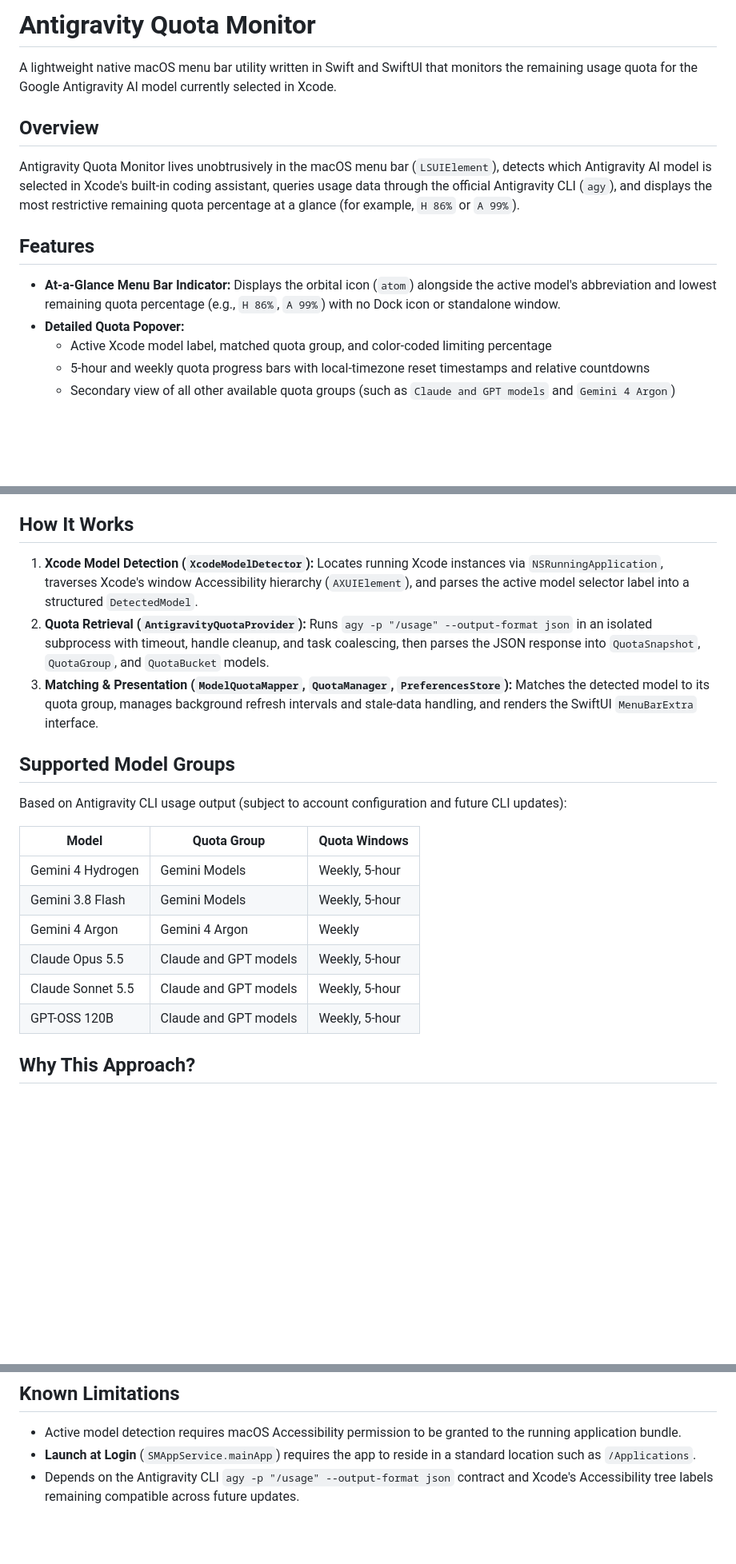
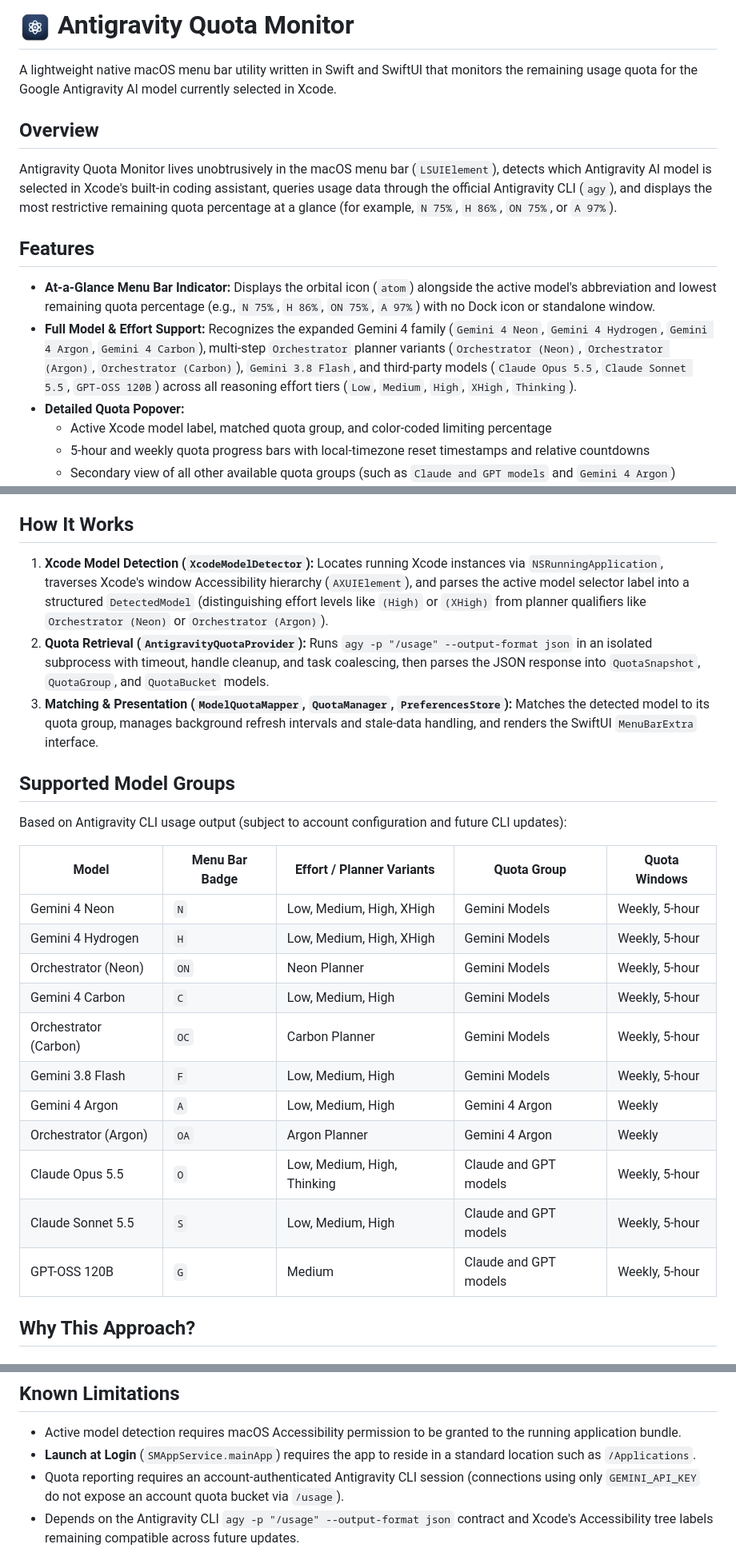
Before and after one commit to GorkemSay/antigravity-quota-monitor, a Markdown page: README.md, 3 parts joined by grey strips. Shown at 80% size. Rendered like a GitHub page; pictures changed too: docs/logo.png (added); blank space fills up the shorter version.

Commit message:
feat: add Gemini 4 Neon, Carbon, Orchestrator model support and README logo

```diff
--- a/README.md
+++ b/README.md
@@ -1,14 +1,15 @@
-# Antigravity Quota Monitor
+# <img src="docs/logo.png" alt="Antigravity Quota Monitor Logo" width="40" align="absmiddle" /> Antigravity Quota Monitor
 
 A lightweight native macOS menu bar utility written in Swift and SwiftUI that monitors the remaining usage quota for the Google Antigravity AI model currently selected in Xcode.
 
 ## Overview
 
-Antigravity Quota Monitor lives unobtrusively in the macOS menu bar (`LSUIElement`), detects which Antigravity AI model is selected in Xcode's built-in coding assistant, queries usage data through the official Antigravity CLI (`agy`), and displays the most restrictive remaining quota percentage at a glance (for example, `H 86%` or `A 99%`).
+Antigravity Quota Monitor lives unobtrusively in the macOS menu bar (`LSUIElement`), detects which Antigravity AI model is selected in Xcode's built-in coding assistant, queries usage data through the official Antigravity CLI (`agy`), and displays the most restrictive remaining quota percentage at a glance (for example, `N 75%`, `H 86%`, `ON 75%`, or `A 97%`).
 
 ## Features
 
-- **At-a-Glance Menu Bar Indicator:** Displays the orbital icon (`atom`) alongside the active model's abbreviation and lowest remaining quota percentage (e.g., `H 86%`, `A 99%`) with no Dock icon or standalone window.
+- **At-a-Glance Menu Bar Indicator:** Displays the orbital icon (`atom`) alongside the active model's abbreviation and lowest remaining quota percentage (e.g., `N 75%`, `H 86%`, `ON 75%`, `A 97%`) with no Dock icon or standalone window.
+- **Full Model & Effort Support:** Recognizes the expanded Gemini 4 family (`Gemini 4 Neon`, `Gemini 4 Hydrogen`, `Gemini 4 Argon`, `Gemini 4 Carbon`), multi-step `Orchestrator` planner variants (`Orchestrator (Neon)`, `Orchestrator (Argon)`, `Orchestrator (Carbon)`), `Gemini 3.8 Flash`, and third-party models (`Claude Opus 5.5`, `Claude Sonnet 5.5`, `GPT-OSS 120B`) across all reasoning effort tiers (`Low`, `Medium`, `High`, `XHigh`, `Thinking`).
 - **Detailed Quota Popover:**
   - Active Xcode model label, matched quota group, and color-coded limiting percentage
   - 5-hour and weekly quota progress bars with local-timezone reset timestamps and relative countdowns
@@ -92,7 +93,7 @@ Because macOS GUI applications launched from Finder do not inherit interactive s
 
 ## How It Works
 
-1. **Xcode Model Detection (`XcodeModelDetector`):** Locates running Xcode instances via `NSRunningApplication`, traverses Xcode's window Accessibility hierarchy (`AXUIElement`), and parses the active model selector label into a structured `DetectedModel`.
+1. **Xcode Model Detection (`XcodeModelDetector`):** Locates running Xcode instances via `NSRunningApplication`, traverses Xcode's window Accessibility hierarchy (`AXUIElement`), and parses the active model selector label into a structured `DetectedModel` (distinguishing effort levels like `(High)` or `(XHigh)` from planner qualifiers like `Orchestrator (Neon)` or `Orchestrator (Argon)`).
 2. **Quota Retrieval (`AntigravityQuotaProvider`):** Runs `agy -p "/usage" --output-format json` in an isolated subprocess with timeout, handle cleanup, and task coalescing, then parses the JSON response into `QuotaSnapshot`, `QuotaGroup`, and `QuotaBucket` models.
 3. **Matching & Presentation (`ModelQuotaMapper`, `QuotaManager`, `PreferencesStore`):** Matches the detected model to its quota group, manages background refresh intervals and stale-data handling, and renders the SwiftUI `MenuBarExtra` interface.
 
@@ -100,14 +101,19 @@ Because macOS GUI applications launched from Finder do not inherit interactive s
 
 Based on Antigravity CLI usage output (subject to account configuration and future CLI updates):
 
-| Model | Quota Group | Quota Windows |
-|---|---|---|
-| Gemini 4 Hydrogen | Gemini Models | Weekly, 5-hour |
-| Gemini 3.8 Flash | Gemini Models | Weekly, 5-hour |
-| Gemini 4 Argon | Gemini 4 Argon | Weekly |
-| Claude Opus 5.5 | Claude and GPT models | Weekly, 5-hour |
-| Claude Sonnet 5.5 | Claude and GPT models | Weekly, 5-hour |
-| GPT-OSS 120B | Claude and GPT models | Weekly, 5-hour |
+| Model | Menu Bar Badge | Effort / Planner Variants | Quota Group | Quota Windows |
+|---|---|---|---|---|
+| Gemini 4 Neon | `N` | Low, Medium, High, XHigh | Gemini Models | Weekly, 5-hour |
+| Gemini 4 Hydrogen | `H` | Low, Medium, High, XHigh | Gemini Models | Weekly, 5-hour |
+| Orchestrator (Neon) | `ON` | Neon Planner | Gemini Models | Weekly, 5-hour |
+| Gemini 4 Carbon | `C` | Low, Medium, High | Gemini Models | Weekly, 5-hour |
+| Orchestrator (Carbon) | `OC` | Carbon Planner | Gemini Models | Weekly, 5-hour |
+| Gemini 3.8 Flash | `F` | Low, Medium, High | Gemini Models | Weekly, 5-hour |
+| Gemini 4 Argon | `A` | Low, Medium, High | Gemini 4 Argon | Weekly |
+| Orchestrator (Argon) | `OA` | Argon Planner | Gemini 4 Argon | Weekly |
+| Claude Opus 5.5 | `O` | Low, Medium, High, Thinking | Claude and GPT models | Weekly, 5-hour |
+| Claude Sonnet 5.5 | `S` | Low, Medium, High | Claude and GPT models | Weekly, 5-hour |
+| GPT-OSS 120B | `G` | Medium | Claude and GPT models | Weekly, 5-hour |
 
 ## Why This Approach?
 
@@ -185,6 +191,7 @@ xcodebuild test \
 
 - Active model detection requires macOS Accessibility permission to be granted to the running application bundle.
 - **Launch at Login** (`SMAppService.mainApp`) requires the app to reside in a standard location such as `/Applications`.
+- Quota reporting requires an account-authenticated Antigravity CLI session (connections using only `GEMINI_API_KEY` do not expose an account quota bucket via `/usage`).
 - Depends on the Antigravity CLI `agy -p "/usage" --output-format json` contract and Xcode's Accessibility tree labels remaining compatible across future updates.
 
 ## License
```
Also changed, not shown: PROJECT_PROGRESS.md (+11 -5 lines), 5 other files.
